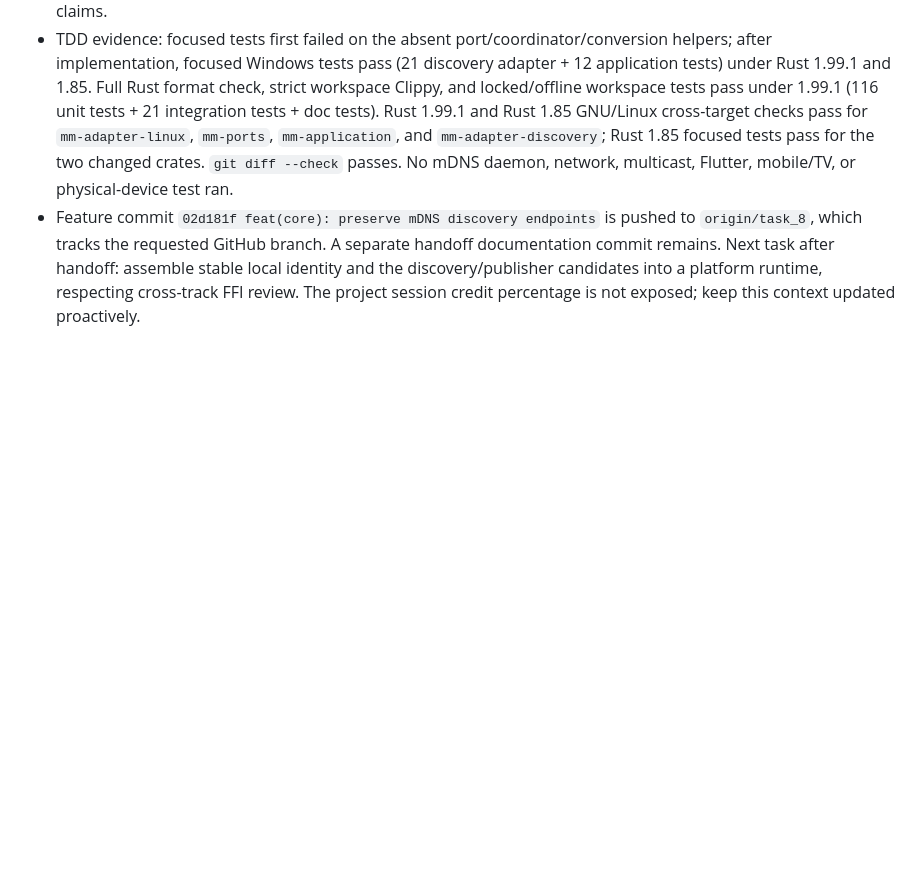
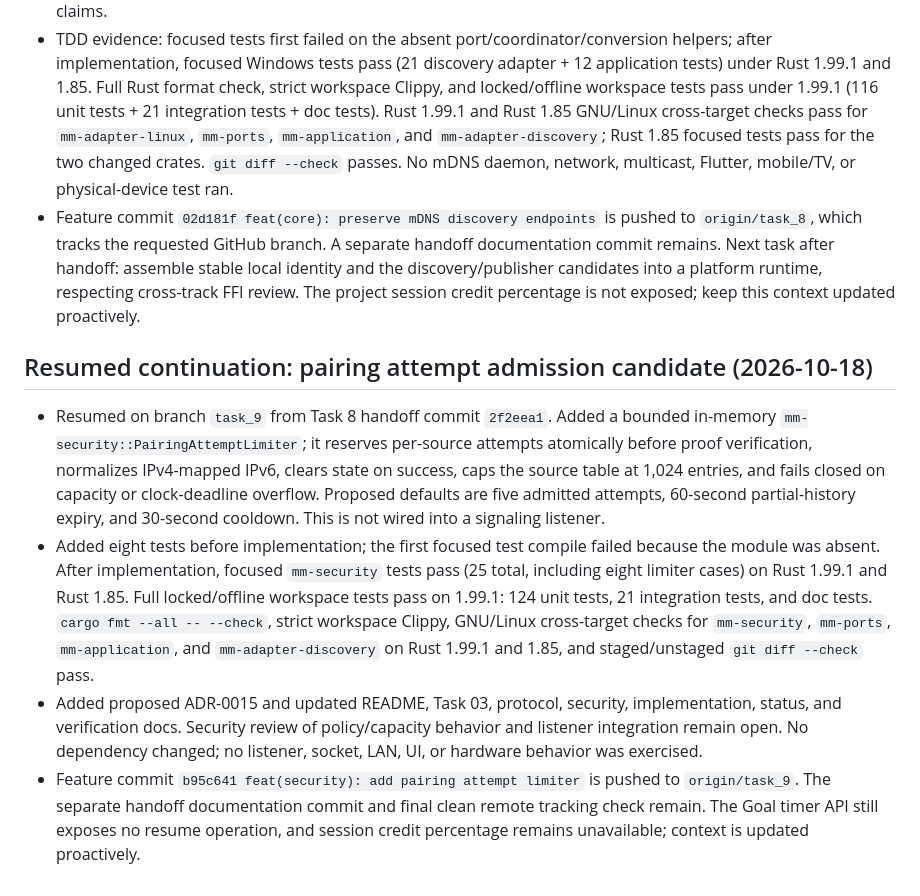
Before and after one commit to AKeybladeMaster/MirrorMesh, a Markdown page: session-context.md, the part around the change. GitHub-like rendering; blank space fills up the shorter version.

Commit message:
docs: record Task 9 pairing limiter handoff

```diff
--- a/session-context.md
+++ b/session-context.md
@@ -254,3 +254,10 @@ The session credit percentage is not exposed to this agent, so the 98% threshold
 - Added proposed ADR-0014 and updated ADR-0012/0013, protocol/security/implementation/status/verification/device-matrix/README/Task 03 docs. Cross-track/security review is pending; the app does not assemble the new candidate path. No dependency changes or benchmark claims.
 - TDD evidence: focused tests first failed on the absent port/coordinator/conversion helpers; after implementation, focused Windows tests pass (21 discovery adapter + 12 application tests) under Rust 1.99.1 and 1.85. Full Rust format check, strict workspace Clippy, and locked/offline workspace tests pass under 1.99.1 (116 unit tests + 21 integration tests + doc tests). Rust 1.99.1 and Rust 1.85 GNU/Linux cross-target checks pass for `mm-adapter-linux`, `mm-ports`, `mm-application`, and `mm-adapter-discovery`; Rust 1.85 focused tests pass for the two changed crates. `git diff --check` passes. No mDNS daemon, network, multicast, Flutter, mobile/TV, or physical-device test ran.
 - Feature commit `02d181f feat(core): preserve mDNS discovery endpoints` is pushed to `origin/task_8`, which tracks the requested GitHub branch. A separate handoff documentation commit remains. Next task after handoff: assemble stable local identity and the discovery/publisher candidates into a platform runtime, respecting cross-track FFI review. The project session credit percentage is not exposed; keep this context updated proactively.
+
+## Resumed continuation: pairing attempt admission candidate (2026-10-18)
+
+- Resumed on branch `task_9` from Task 8 handoff commit `2f2eea1`. Added a bounded in-memory `mm-security::PairingAttemptLimiter`; it reserves per-source attempts atomically before proof verification, normalizes IPv4-mapped IPv6, clears state on success, caps the source table at 1,024 entries, and fails closed on capacity or clock-deadline overflow. Proposed defaults are five admitted attempts, 60-second partial-history expiry, and 30-second cooldown. This is not wired into a signaling listener.
+- Added eight tests before implementation; the first focused test compile failed because the module was absent. After implementation, focused `mm-security` tests pass (25 total, including eight limiter cases) on Rust 1.99.1 and Rust 1.85. Full locked/offline workspace tests pass on 1.99.1: 124 unit tests, 21 integration tests, and doc tests. `cargo fmt --all -- --check`, strict workspace Clippy, GNU/Linux cross-target checks for `mm-security`, `mm-ports`, `mm-application`, and `mm-adapter-discovery` on Rust 1.99.1 and 1.85, and staged/unstaged `git diff --check` pass.
+- Added proposed ADR-0015 and updated README, Task 03, protocol, security, implementation, status, and verification docs. Security review of policy/capacity behavior and listener integration remain open. No dependency changed; no listener, socket, LAN, UI, or hardware behavior was exercised.
+- Feature commit `b95c641 feat(security): add pairing attempt limiter` is pushed to `origin/task_9`. The separate handoff documentation commit and final clean remote tracking check remain. The Goal timer API still exposes no resume operation, and session credit percentage remains unavailable; context is updated proactively.
```
